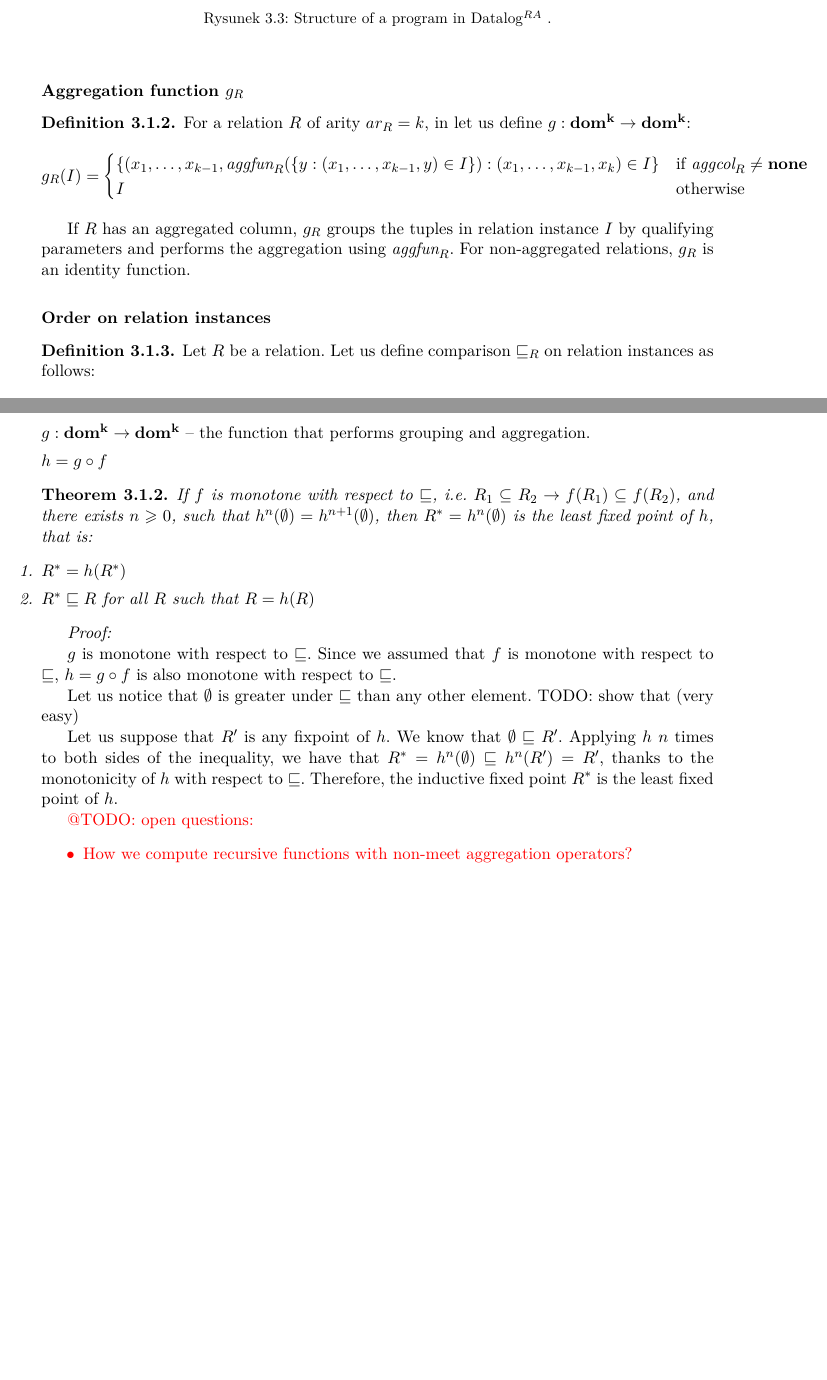
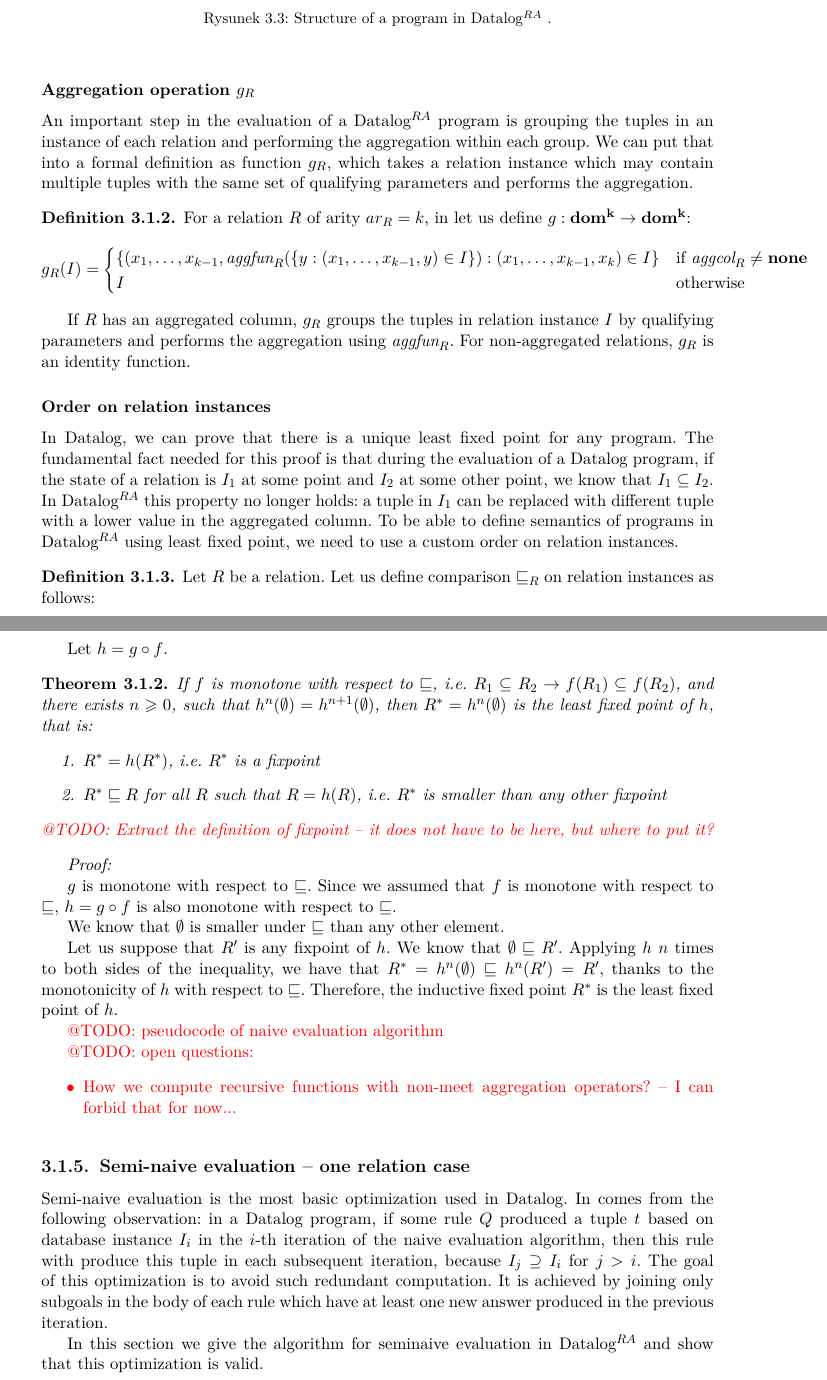
Before and after one commit to marekrogala/thesis, a LaTeX thesis (praca.tex): two parts of pages 17 and 19 of 26 before the commit and two parts of pages 17 and 19 of 28 after it, joined at a grey line, cut so that both start at the same text, the shorter picture padded with empty space. The pictures show the PDF file praca.pdf that the author committed with the source.

Commit message:
rozwijanie przypadku jednej relacji

```diff
--- a/praca.tex
+++ b/praca.tex
@@ -339,8 +339,9 @@ Syntactically, we require that each relation is declared at the top of the progr
 }
 \end{figure}
 
-\subsubsection{Aggregation function $g_R$}
-\begin{defn}
+\subsubsection{Aggregation operation $g_R$}
+An important step in the evaluation of a \datalogra program is grouping the tuples in an instance of each relation and performing the aggregation within each group. We can put that into a formal definition as function $g_R$, which takes a relation instance which may contain multiple tuples with the same set of qualifying parameters and performs the aggregation.
+\begin{defn}\label{d:aggregationoperationgr}
 For a relation $R$ of arity $ar_R = k$, in let us define $g: \bf{dom}^k \to \bf{dom}^k$:
 $$
 g_R(I) = \begin{cases}
@@ -353,6 +354,8 @@ $$
 If $R$ has an aggregated column, $g_R$ groups the tuples in relation instance $I$ by qualifying parameters and performs the aggregation using $\aggfun_R$. For non-aggregated relations, $g_R$ is an identity function.
 
 \subsubsection{Order on relation instances}
+In Datalog, we can prove that there is a unique least fixed point for any program. The fundamental fact needed for this proof is that during the evaluation of a Datalog program, if the state of a relation is $I_1$ at some point and $I_2$ at some other point, we know that $I_1 \subseteq I_2$. In \datalogra this property no longer holds: a tuple in $I_1$ can be replaced with different tuple with a lower value in the aggregated column. To be able to define semantics of programs in \datalogra using least fixed point, we need to use a custom order on relation instances.
+
 \begin{defn}
 Let $R$ be a relation. Let us define comparison $\sqsubseteq_R$ on relation instances as follows:
 \begin{align}
@@ -420,39 +423,45 @@ Let $P$ be a \datalogra program, with only one \emph{idb} relation $R$ of arity
 
 $Q_1, \dots, Q_m$ are rule bodies with free variables $x_1, \dots, x_k$. They may contain references to any of the \emph{edb} relations, which are constant during the evaluation or to the only \emph{idb} relation, $R$. We denote evaluation of rule body $Q$ in the context of an instance $I$ of the relation $Q$ as $E_I(Q)$.
 
-To simplify the notation, let $\sqsubseteq$ denote $\sqsubseteq_R$.
+Since we consider only one relation $R$, we can simplify the notation: let $\sqsubseteq$ denote $\sqsubseteq_R$ and let $g$ denote the aggregation operation $g_R$ for relation $R$, as defined in Definition \ref{d:aggregationoperationgr}.
 
 Let us define $f: \bf{dom}^k \to \bf{dom}^k$ as the function that evaluates the rules $Q_1, ... Q_m$ based on the given instance of the relation $R$ and and returns its input extended with the set of generated tuples:
 $$ f(I) = I \cup \bigcup_{i=1..m} E_I(Q_i) $$
 
-
-\item $g: \bf{dom}^k \to \bf{dom}^k$ -- the function that performs grouping and aggregation.
-\item $h = g \circ f$
-\end{itemize}
+Let $h = g \circ f$.
 
 
 \begin{thm}
 If $f$ is monotone with respect to $\sqsubseteq$, i.e. $R_1 \subseteq R_2 \rightarrow f(R_1) \subseteq f(R_2)$, and there exists $n \ge 0 $, such that $h^n(\emptyset) = h^{n+1}(\emptyset)$, then $R^* = h^n(\emptyset)$ is the least fixed point of $h$, that is:
 \begin{enumerate}
-\item $R^* = h(R^*)$
-\item $R^* \sqsubseteq R$ for all $R$ such that $R = h(R)$
+\item $R^* = h(R^*)$, i.e. $R^*$ is a fixpoint
+\item $R^* \sqsubseteq R$ for all $R$ such that $R = h(R)$, i.e. $R^*$ is smaller than any other fixpoint
 \end{enumerate}
+\todo{Extract the definition of fixpoint -- it does not have to be here, but where to put it?}
 \end{thm}
 
 \emph{Proof:}
 
 $g$ is monotone with respect to $\sqsubseteq$. Since we assumed that $f$ is monotone with respect to $\sqsubseteq$, $h = g \circ f$ is also monotone with respect to $\sqsubseteq$.
 
-Let us notice that $\emptyset$ is greater under $\sqsubseteq$ than any other element.
-TODO: show that (very easy)
+We know that $\emptyset$ is smaller under $\sqsubseteq$ than any other element.
 
 Let us suppose that $R'$ is any fixpoint of $h$.  We know that $\emptyset \sqsubseteq R'$. Applying $h$ $n$ times to both sides of the inequality, we have that $R^* = h^n(\emptyset) \sqsubseteq h^n(R') = R'$, thanks to the monotonicity of $h$ with respect to $\sqsubseteq$. Therefore, the inductive fixed point $R^*$ is the least fixed point of $h$.
 
+\todo{pseudocode of naive evaluation algorithm}
+
 \todo{open questions:
 \begin{itemize}
-\item How we compute recursive functions with non-meet aggregation operators?
+\item How we compute recursive functions with non-meet aggregation operators? -- I can forbid that for now...
 \end{itemize}
 }
+
+\subsection{Semi-naive evaluation -- one relation case}
+Semi-naive evaluation is the most basic optimization used in Datalog. In comes from the following observation: in a Datalog program, if some rule $Q$ produced a tuple $t$ based on database instance $I_i$ in the $i$-th iteration of the naive evaluation algorithm, then this rule with produce this tuple in each subsequent iteration, because $I_j \supseteq I_i$ for $j > i$. The goal of this optimization is to avoid such redundant computation. It is achieved by joining only subgoals in the body of each rule which have at least one new answer produced in the previous iteration.
+
+In this section we give the algorithm for seminaive evaluation in \datalogra and show that this optimization is valid.
+
+
 
 \section{Tail-nested tables}\label{s:tnt}
 
```
Also changed, not shown: praca.pdf, praca.tex (2 more changed lines).
